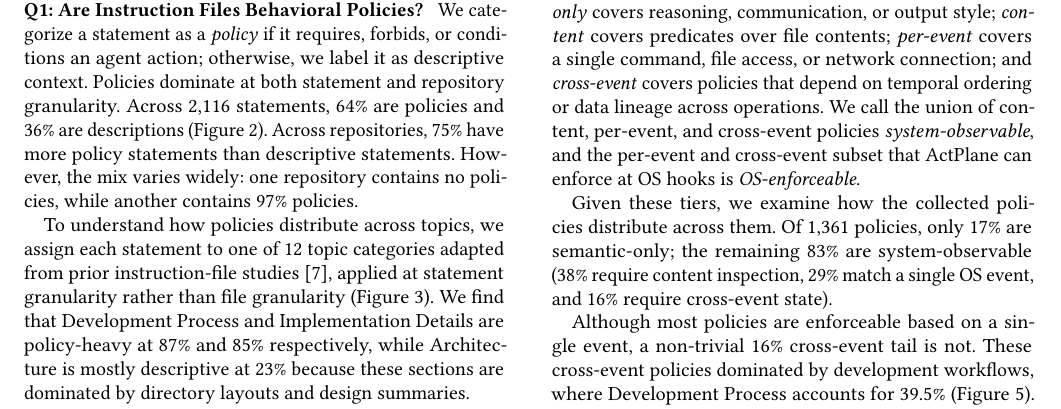
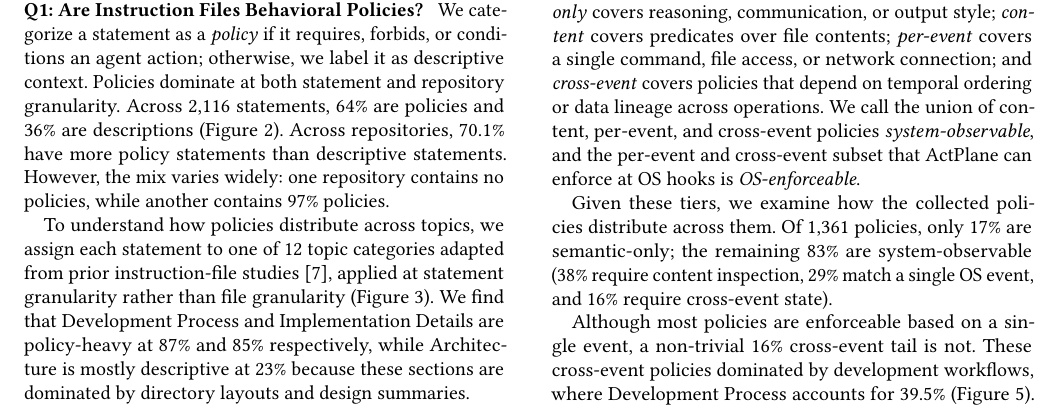
Before and after one commit to yunwei37/actplane-atc, a LaTeX paper (main.tex, which reads sections/02-motivation.tex): part of page 3 of 16, cut so that both start at the same text. Compiled offline with pdfLaTeX.

Commit message:
Updates from Overleaf

```diff
--- a/sections/02-motivation.tex
+++ b/sections/02-motivation.tex
@@ -81,7 +81,7 @@ S8 & ``Do not update dependencies without approval.'' & Dir & Maint. & Per-event
 
 % \subsubsection{Are Instruction Files Behavioral Policies?}
 % \subsubsection{指令文件是行为策略吗？}
-\PHM{Q1: Are Instruction Files Behavioral Policies?} We categorize a statement as a \emph{policy} if it requires, forbids, or conditions an agent action; otherwise, we label it as descriptive context. Policies dominate at both statement and repository granularity. Across 2,116 statements, 64\% are policies and 36\% are descriptions (Figure 2). Across repositories, 75\% have more policy statements than descriptive statements. However, the mix varies widely: one repository contains no policies, while another contains 97\% policies.
+\PHM{Q1: Are Instruction Files Behavioral Policies?} We categorize a statement as a \emph{policy} if it requires, forbids, or conditions an agent action; otherwise, we label it as descriptive context. Policies dominate at both statement and repository granularity. Across 2,116 statements, 64\% are policies and 36\% are descriptions (Figure 2). Across repositories, 70.1\% have more policy statements than descriptive statements. However, the mix varies widely: one repository contains no policies, while another contains 97\% policies.
 
 \begin{figure}[t]
 \centering
```
